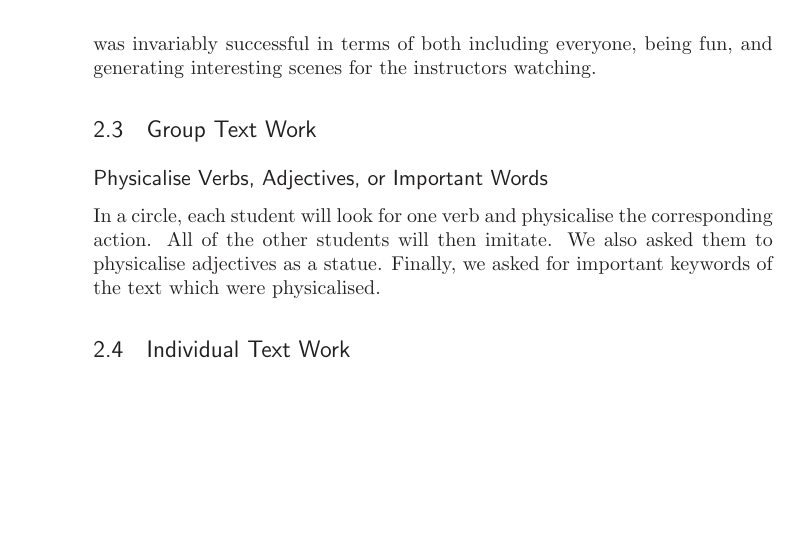
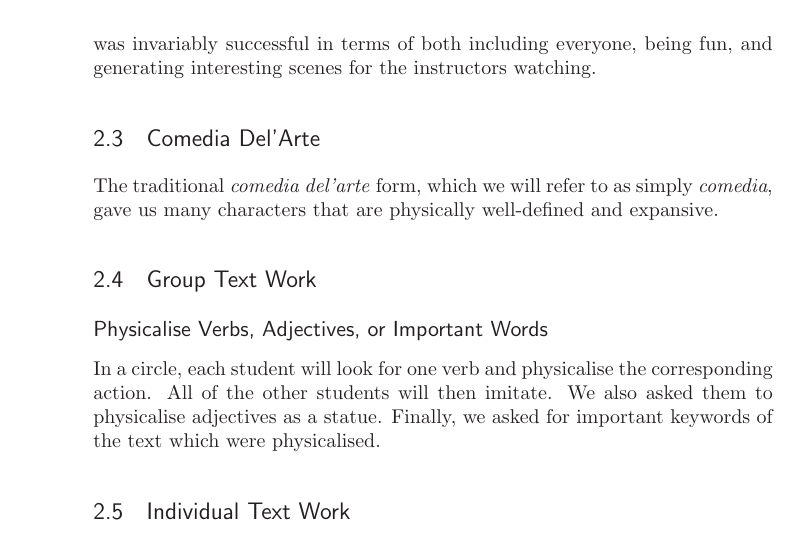
Before and after one commit to luispedro/beiraproject, a LaTeX book (report.tex): part of page 4 of 9, cut so that both start at the same text, the shorter picture padded with empty space. Compiled offline with LaTeX, dvips and Ghostscript.

Commit message:
Mention comedia

```diff
--- a/report.tex
+++ b/report.tex
@@ -205,6 +205,12 @@ this being Mozambique, were willing for a bribe), the beggar, chapa owner, and,
 in one inspired scene, the man ran over by the chapa. We describe it here at
 length as it was invariably successful in terms of both including everyone,
 being fun, and generating interesting scenes for the instructors watching.
+
+\section{Comedia Del'Arte}
+
+The traditional \textit{comedia del'arte} form, which we will refer to as
+simply \textit{comedia}, gave us many characters that are physically
+well-defined and expansive.
 
 \section{Group Text Work}
 
```
